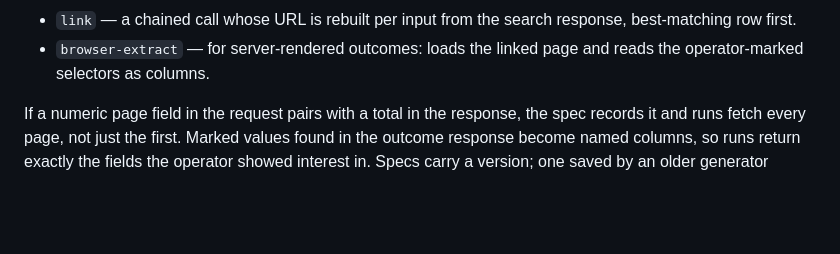
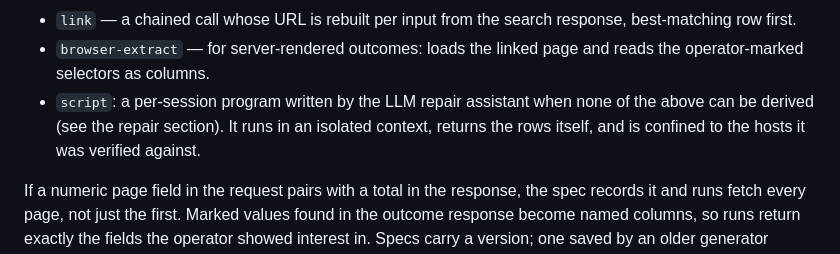
Before and after one commit to Abdulla-AlBassam/web-workflow-automation, a Markdown page: README.md, the part around the change. Drawn GitHub-style; blank space fills up the shorter version.

Commit message:
README: list the script step with the other step types

```diff
--- a/README.md
+++ b/README.md
@@ -71,6 +71,10 @@ reproduces the outcome:
   response, best-matching row first.
 - `browser-extract` — for server-rendered outcomes: loads the linked page
   and reads the operator-marked selectors as columns.
+- `script`: a per-session program written by the LLM repair assistant when
+  none of the above can be derived (see the repair section). It runs in an
+  isolated context, returns the rows itself, and is confined to the hosts it
+  was verified against.
 
 If a numeric page field in the request pairs with a total in the response,
 the spec records it and runs fetch every page, not just the first. Marked
```
